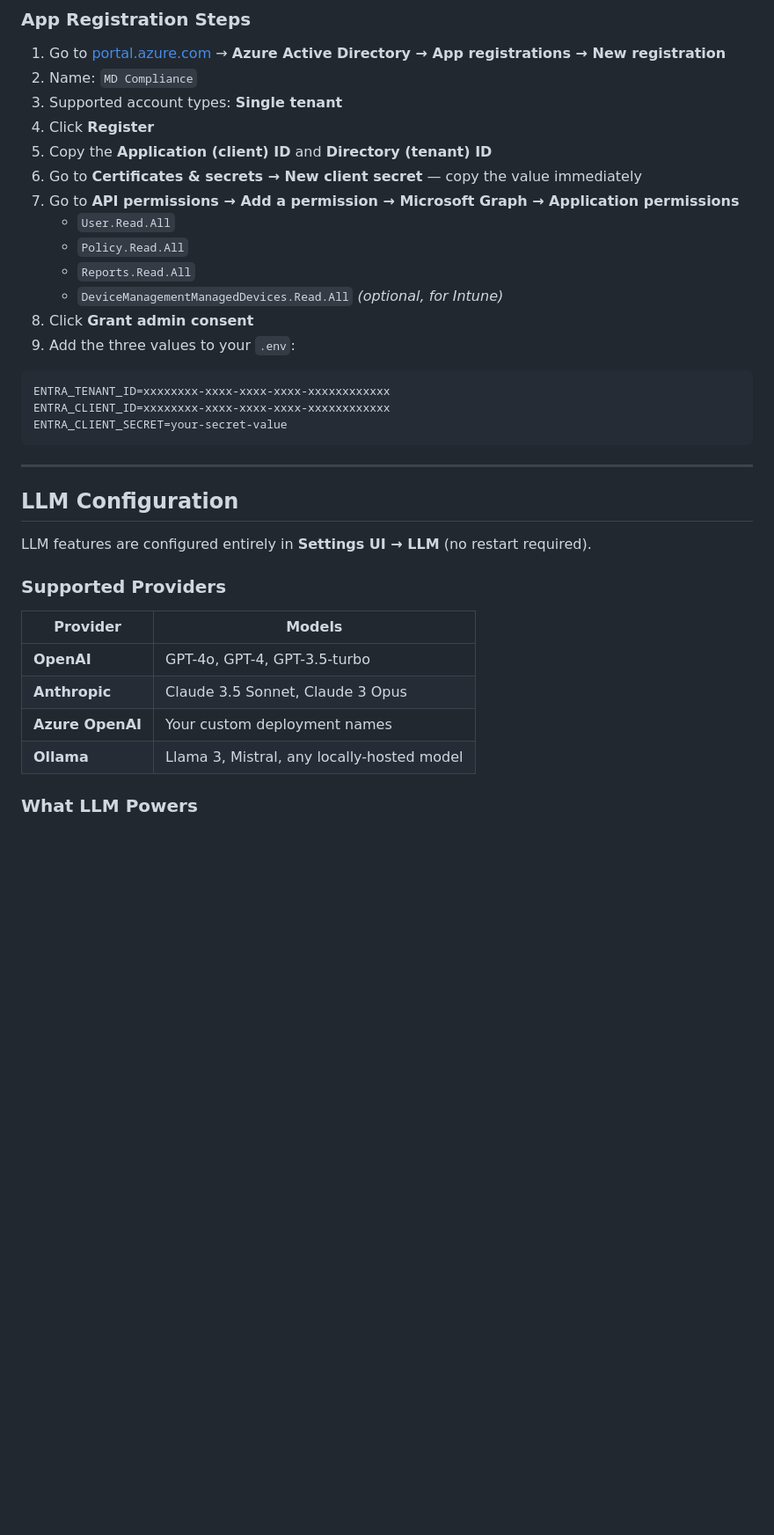
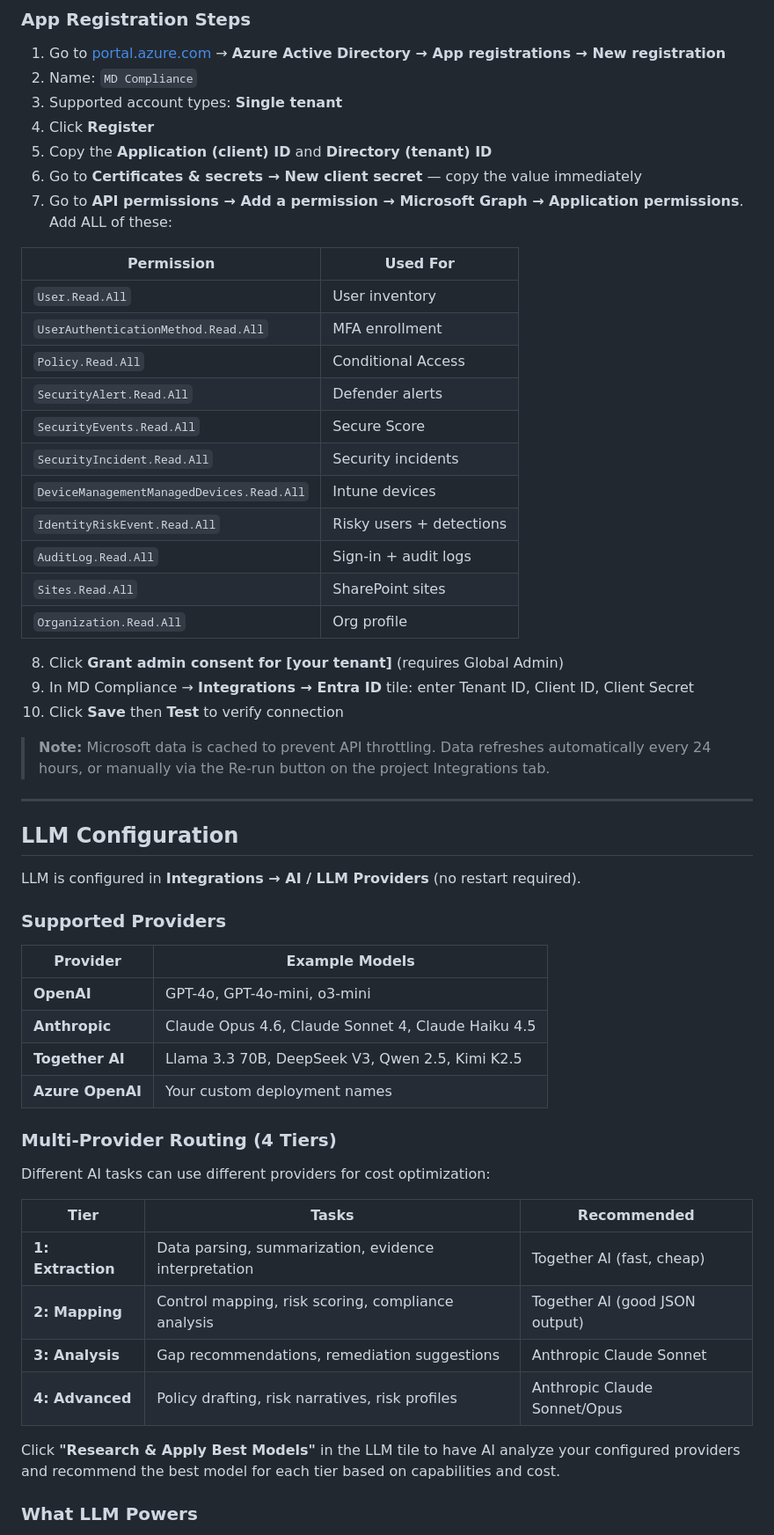
Before and after one commit to masridigital/md-compliance, a Markdown page: SETUP.md, the part around one of its changes. Shown at 88% size. GitHub-like rendering; blank space fills up the shorter version.

````diff
--- a/SETUP.md
+++ b/SETUP.md
@@ -400,34 +422,55 @@ The Entra ID integration uses Microsoft Graph API to pull user lists, MFA status
 4. Click **Register**
 5. Copy the **Application (client) ID** and **Directory (tenant) ID**
 6. Go to **Certificates & secrets → New client secret** — copy the value immediately
-7. Go to **API permissions → Add a permission → Microsoft Graph → Application permissions**
-   - `User.Read.All`
-   - `Policy.Read.All`
-   - `Reports.Read.All`
-   - `DeviceManagementManagedDevices.Read.All` *(optional, for Intune)*
-8. Click **Grant admin consent**
-9. Add the three values to your `.env`:
+7. Go to **API permissions → Add a permission → Microsoft Graph → Application permissions**. Add ALL of these:
 
-```env
-ENTRA_TENANT_ID=xxxxxxxx-xxxx-xxxx-xxxx-xxxxxxxxxxxx
-ENTRA_CLIENT_ID=xxxxxxxx-xxxx-xxxx-xxxx-xxxxxxxxxxxx
-ENTRA_CLIENT_SECRET=your-secret-value
-```
+| Permission | Used For |
+|-----------|----------|
+| `User.Read.All` | User inventory |
+| `UserAuthenticationMethod.Read.All` | MFA enrollment |
+| `Policy.Read.All` | Conditional Access |
+| `SecurityAlert.Read.All` | Defender alerts |
+| `SecurityEvents.Read.All` | Secure Score |
+| `SecurityIncident.Read.All` | Security incidents |
+| `DeviceManagementManagedDevices.Read.All` | Intune devices |
+| `IdentityRiskEvent.Read.All` | Risky users + detections |
+| `AuditLog.Read.All` | Sign-in + audit logs |
+| `Sites.Read.All` | SharePoint sites |
+| `Organization.Read.All` | Org profile |
+
+8. Click **Grant admin consent for [your tenant]** (requires Global Admin)
+9. In MD Compliance → **Integrations → Entra ID** tile: enter Tenant ID, Client ID, Client Secret
+10. Click **Save** then **Test** to verify connection
+
+> **Note:** Microsoft data is cached to prevent API throttling. Data refreshes automatically every 24 hours, or manually via the Re-run button on the project Integrations tab.
 
 ---
 
 ## LLM Configuration
 
-LLM features are configured entirely in **Settings UI → LLM** (no restart required).
+LLM is configured in **Integrations → AI / LLM Providers** (no restart required).
 
 ### Supported Providers
 
-| Provider | Models |
-|----------|--------|
-| **OpenAI** | GPT-4o, GPT-4, GPT-3.5-turbo |
-| **Anthropic** | Claude 3.5 Sonnet, Claude 3 Opus |
+| Provider | Example Models |
+|----------|---------------|
+| **OpenAI** | GPT-4o, GPT-4o-mini, o3-mini |
+| **Anthropic** | Claude Opus 4.6, Claude Sonnet 4, Claude Haiku 4.5 |
+| **Together AI** | Llama 3.3 70B, DeepSeek V3, Qwen 2.5, Kimi K2.5 |
 | **Azure OpenAI** | Your custom deployment names |
-| **Ollama** | Llama 3, Mistral, any locally-hosted model |
+
+### Multi-Provider Routing (4 Tiers)
+
+Different AI tasks can use different providers for cost optimization:
+
+| Tier | Tasks | Recommended |
+|------|-------|-------------|
+| **1: Extraction** | Data parsing, summarization, evidence interpretation | Together AI (fast, cheap) |
+| **2: Mapping** | Control mapping, risk scoring, compliance analysis | Together AI (good JSON output) |
+| **3: Analysis** | Gap recommendations, remediation suggestions | Anthropic Claude Sonnet |
+| **4: Advanced** | Policy drafting, risk narratives, risk profiles | Anthropic Claude Sonnet/Opus |
+
+Click **"Research & Apply Best Models"** in the LLM tile to have AI analyze your configured providers and recommend the best model for each tier based on capabilities and cost.
 
 ### What LLM Powers
 
````
Also changed, not shown: other parts of SETUP.md (+44 -19 lines).
